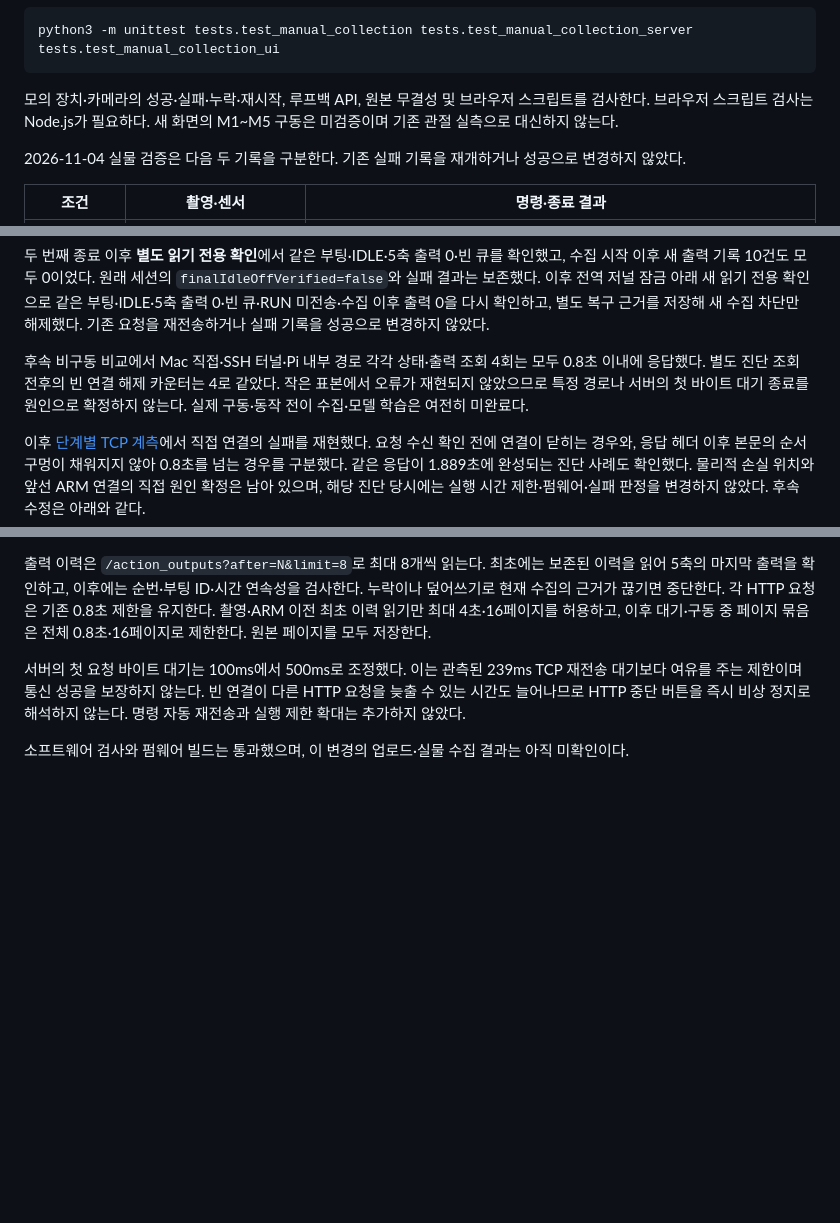
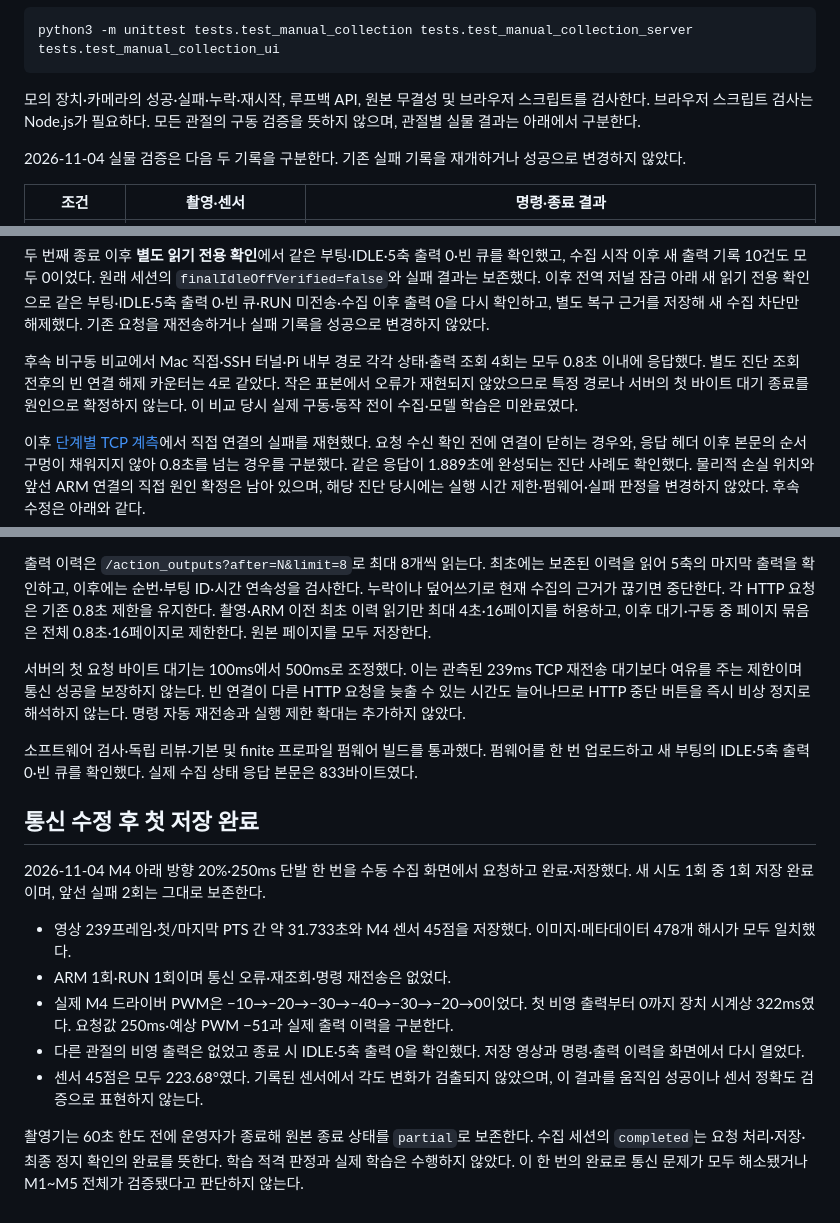
Before and after one commit to ParkJsoo/motionbrain, a Markdown page: docs/manual-data-collection.md, 3 parts joined by grey strips. Drawn GitHub-style; blank space fills up the shorter version.

Commit message:
문서: 수동 수집 첫 완료와 M4 무변화 결과 기록

````diff
--- a/docs/manual-data-collection.md
+++ b/docs/manual-data-collection.md
@@ -67,7 +67,7 @@ M4 각도와 공통 센서는 수집 전용 `/collection_status` 응답을 보
 python3 -m unittest tests.test_manual_collection tests.test_manual_collection_server tests.test_manual_collection_ui
 ```
 
-모의 장치·카메라의 성공·실패·누락·재시작, 루프백 API, 원본 무결성 및 브라우저 스크립트를 검사한다. 브라우저 스크립트 검사는 Node.js가 필요하다. 새 화면의 M1~M5 구동은 미검증이며 기존 관절 실측으로 대신하지 않는다.
+모의 장치·카메라의 성공·실패·누락·재시작, 루프백 API, 원본 무결성 및 브라우저 스크립트를 검사한다. 브라우저 스크립트 검사는 Node.js가 필요하다. 모든 관절의 구동 검증을 뜻하지 않으며, 관절별 실물 결과는 아래에서 구분한다.
 
 2026-11-04 실물 검증은 다음 두 기록을 구분한다. 기존 실패 기록을 재개하거나 성공으로 변경하지 않았다.
 
@@ -80,7 +80,7 @@ python3 -m unittest tests.test_manual_collection tests.test_manual_collection_se
 
 두 번째 종료 이후 **별도 읽기 전용 확인**에서 같은 부팅·IDLE·5축 출력 0·빈 큐를 확인했고, 수집 시작 이후 새 출력 기록 10건도 모두 0이었다. 원래 세션의 `finalIdleOffVerified=false`와 실패 결과는 보존했다. 이후 전역 저널 잠금 아래 새 읽기 전용 확인으로 같은 부팅·IDLE·5축 출력 0·빈 큐·RUN 미전송·수집 이후 출력 0을 다시 확인하고, 별도 복구 근거를 저장해 새 수집 차단만 해제했다. 기존 요청을 재전송하거나 실패 기록을 성공으로 변경하지 않았다.
 
-후속 비구동 비교에서 Mac 직접·SSH 터널·Pi 내부 경로 각각 상태·출력 조회 4회는 모두 0.8초 이내에 응답했다. 별도 진단 조회 전후의 빈 연결 해제 카운터는 4로 같았다. 작은 표본에서 오류가 재현되지 않았으므로 특정 경로나 서버의 첫 바이트 대기 종료를 원인으로 확정하지 않는다. 실제 구동·동작 전이 수집·모델 학습은 여전히 미완료다.
+후속 비구동 비교에서 Mac 직접·SSH 터널·Pi 내부 경로 각각 상태·출력 조회 4회는 모두 0.8초 이내에 응답했다. 별도 진단 조회 전후의 빈 연결 해제 카운터는 4로 같았다. 작은 표본에서 오류가 재현되지 않았으므로 특정 경로나 서버의 첫 바이트 대기 종료를 원인으로 확정하지 않는다. 이 비교 당시 실제 구동·동작 전이 수집·모델 학습은 미완료였다.
 
 이후 [단계별 TCP 계측](evidence/2026-11-04-http-response-gap.md)에서 직접 연결의 실패를 재현했다. 요청 수신 확인 전에 연결이 닫히는 경우와, 응답 헤더 이후 본문의 순서 구멍이 채워지지 않아 0.8초를 넘는 경우를 구분했다. 같은 응답이 1.889초에 완성되는 진단 사례도 확인했다. 물리적 손실 위치와 앞선 ARM 연결의 직접 원인 확정은 남아 있으며, 해당 진단 당시에는 실행 시간 제한·펌웨어·실패 판정을 변경하지 않았다. 후속 수정은 아래와 같다.
 
@@ -92,4 +92,16 @@ python3 -m unittest tests.test_manual_collection tests.test_manual_collection_se
 
 서버의 첫 요청 바이트 대기는 100ms에서 500ms로 조정했다. 이는 관측된 239ms TCP 재전송 대기보다 여유를 주는 제한이며 통신 성공을 보장하지 않는다. 빈 연결이 다른 HTTP 요청을 늦출 수 있는 시간도 늘어나므로 HTTP 중단 버튼을 즉시 비상 정지로 해석하지 않는다. 명령 자동 재전송과 실행 제한 확대는 추가하지 않았다.
 
-소프트웨어 검사와 펌웨어 빌드는 통과했으며, 이 변경의 업로드·실물 수집 결과는 아직 미확인이다.
+소프트웨어 검사·독립 리뷰·기본 및 finite 프로파일 펌웨어 빌드를 통과했다. 펌웨어를 한 번 업로드하고 새 부팅의 IDLE·5축 출력 0·빈 큐를 확인했다. 실제 수집 상태 응답 본문은 833바이트였다.
+
+## 통신 수정 후 첫 저장 완료
+
+2026-11-04 M4 아래 방향 20%·250ms 단발 한 번을 수동 수집 화면에서 요청하고 완료·저장했다. 새 시도 1회 중 1회 저장 완료이며, 앞선 실패 2회는 그대로 보존한다.
+
+- 영상 239프레임·첫/마지막 PTS 간 약 31.733초와 M4 센서 45점을 저장했다. 이미지·메타데이터 478개 해시가 모두 일치했다.
+- ARM 1회·RUN 1회이며 통신 오류·재조회·명령 재전송은 없었다.
+- 실제 M4 드라이버 PWM은 −10→−20→−30→−40→−30→−20→0이었다. 첫 비영 출력부터 0까지 장치 시계상 322ms였다. 요청값 250ms·예상 PWM −51과 실제 출력 이력을 구분한다.
+- 다른 관절의 비영 출력은 없었고 종료 시 IDLE·5축 출력 0을 확인했다. 저장 영상과 명령·출력 이력을 화면에서 다시 열었다.
+- 센서 45점은 모두 223.68°였다. 기록된 센서에서 각도 변화가 검출되지 않았으며, 이 결과를 움직임 성공이나 센서 정확도 검증으로 표현하지 않는다.
+
+촬영기는 60초 한도 전에 운영자가 종료해 원본 종료 상태를 `partial`로 보존한다. 수집 세션의 `completed`는 요청 처리·저장·최종 정지 확인의 완료를 뜻한다. 학습 적격 판정과 실제 학습은 수행하지 않았다. 이 한 번의 완료로 통신 문제가 모두 해소됐거나 M1~M5 전체가 검증됐다고 판단하지 않는다.
````
Also changed, not shown: OPERATIONS.en.md (+1 -1 lines), OPERATIONS.md (+1 -1 lines).
